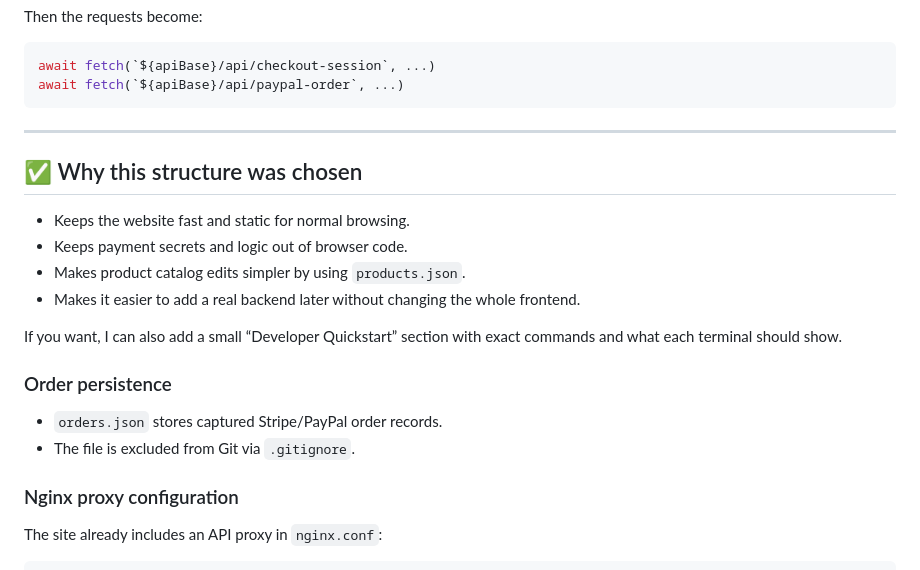
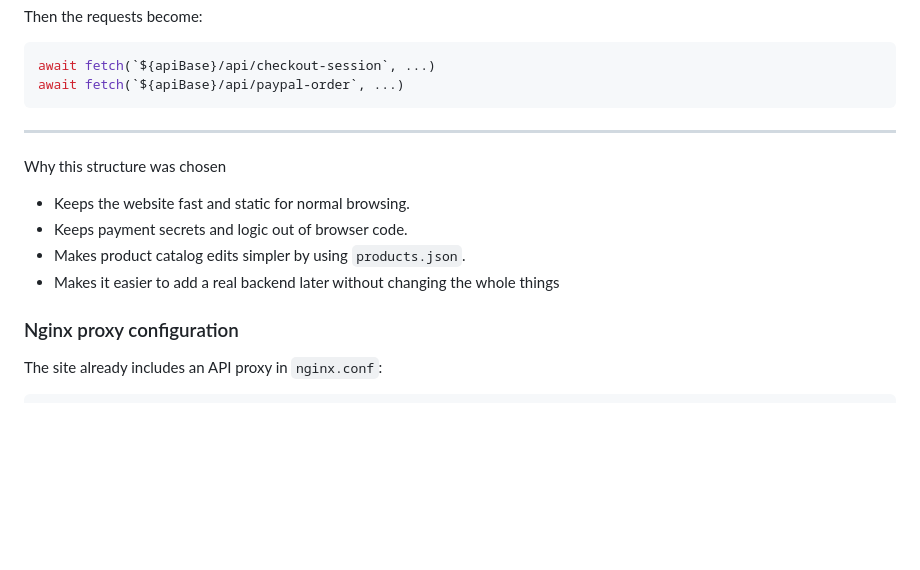
Before and after one commit to Fredkai/vrempauto, a Markdown page: README.md, the part around one of its changes. Drawn GitHub-style; blank space fills up the shorter version.

````diff
--- a/README.md
+++ b/README.md
@@ -231,18 +230,13 @@ await fetch(`${apiBase}/api/paypal-order`, ...)
 ```
 
 ---
-
-## ✅ Why this structure was chosen
+Why this structure was chosen
 
 - Keeps the website fast and static for normal browsing.
 - Keeps payment secrets and logic out of browser code.
 - Makes product catalog edits simpler by using `products.json`.
-- Makes it easier to add a real backend later without changing the whole frontend.
+- Makes it easier to add a real backend later without changing the whole things
 
-If you want, I can also add a small “Developer Quickstart” section with exact commands and what each terminal should show.
-### Order persistence
-- `orders.json` stores captured Stripe/PayPal order records.
-- The file is excluded from Git via `.gitignore`.
 
 ### Nginx proxy configuration
 The site already includes an API proxy in `nginx.conf`:
````
Also changed, not shown: other parts of README.md (+3 -4 lines).
